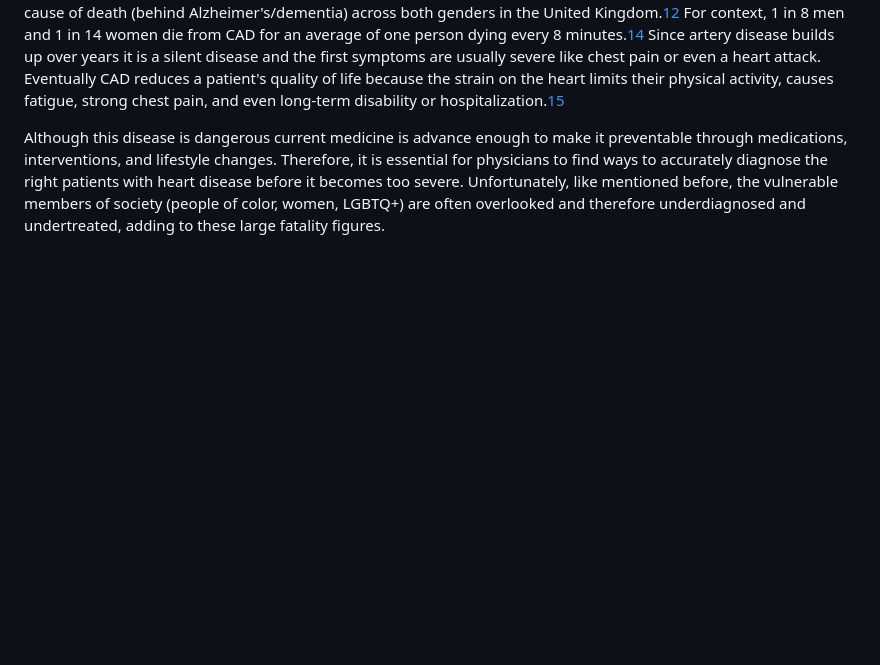
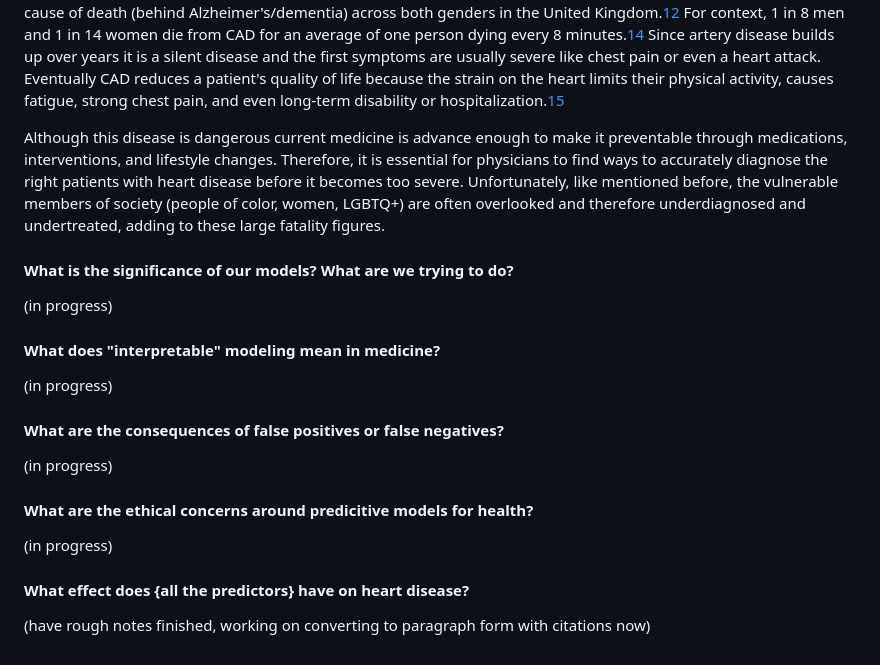
Before and after one commit to danielhalm1407/st310_project, a Markdown page: notebooks/domain_knowledge.md, the part around the change. Rendered like a GitHub page; blank space fills up the shorter version.

Commit message:
add to do for domain knowledge

```diff
--- a/notebooks/domain_knowledge.md
+++ b/notebooks/domain_knowledge.md
@@ -28,6 +28,26 @@ Coronary artery disease is the leading cause of death across both genders in the
 
 Although this disease is dangerous current medicine is advance enough to make it preventable through medications, interventions, and lifestyle changes. Therefore, it is essential for physicians to find ways to accurately diagnose the right patients with heart disease before it becomes too severe. Unfortunately, like mentioned before, the vulnerable members of society (people of color, women, LGBTQ+) are often overlooked and therefore underdiagnosed and undertreated, adding to these large fatality figures.
 
+#### What is the significance of our models? What are we trying to do?
+
+(in progress)
+
+#### What does "interpretable" modeling mean in medicine?
+
+(in progress)
+
+#### What are the consequences of false positives or false negatives?
+
+(in progress)
+
+#### What are the ethical concerns around predicitive models for health?
+
+(in progress)
+
+#### What effect does {all the predictors} have on heart disease?
+
+(have rough notes finished, working on converting to paragraph form with citations now)
+
 [1]: https://www.heart.org/en/health-topics/heart-failure/warning-signs-of-heart-failure
 [2]: https://www.nhs.uk/conditions/cardiovascular-disease/
 [3]: https://www.mayoclinic.org/diseases-conditions/coronary-artery-disease/symptoms-causes/syc-20350613
```
